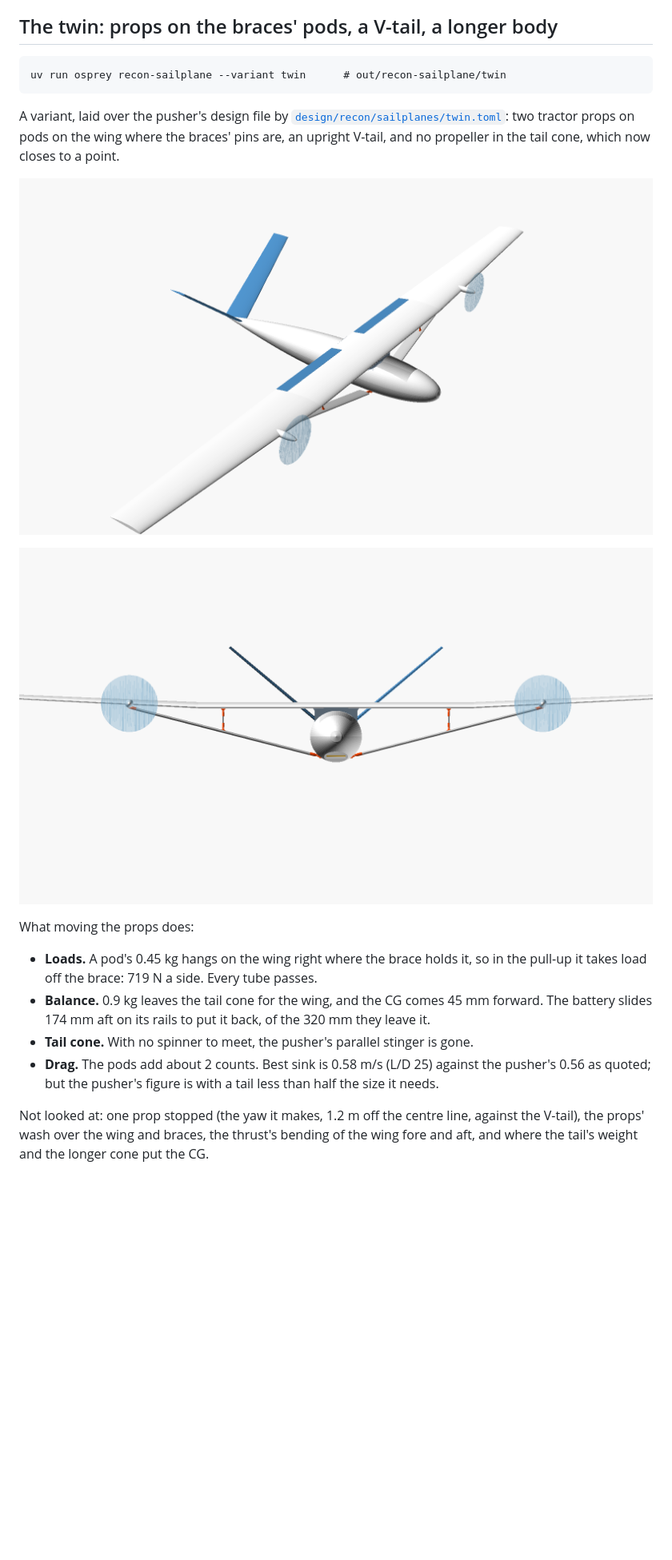
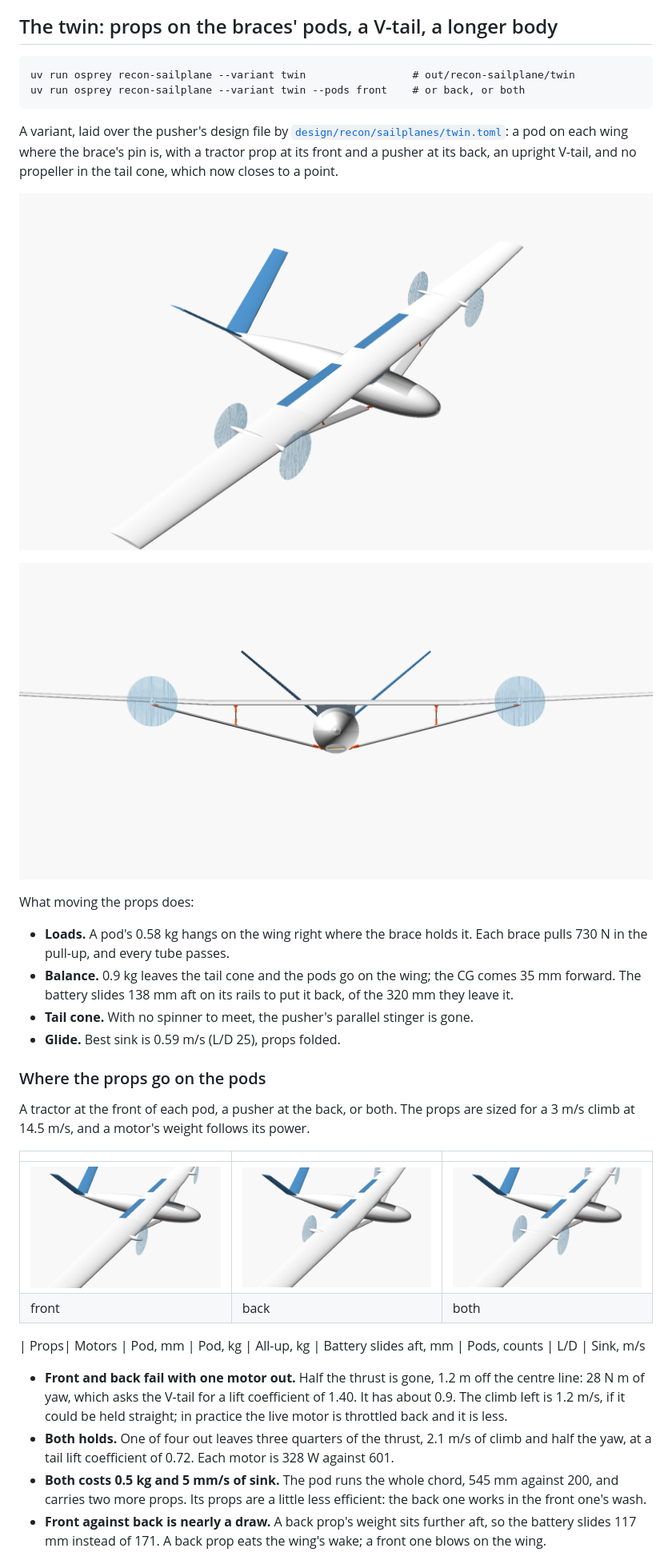
Before and after one commit to zacharyelston/Osprey, a Markdown page: docs/sailplane/README.md, the part around one of its changes. Shown at 80% size. Rendered like a GitHub page; pictures changed too: docs/img/recon-sailplane-pods-back.png (added), docs/img/recon-sailplane-pods-both.png (added), docs/img/recon-sailplane-pods-front.png (added); blank space fills up the shorter version.

````diff
--- a/docs/sailplane/README.md
+++ b/docs/sailplane/README.md
@@ -115,11 +115,12 @@ no interference, gaps, antennas, jury struts or stopped propeller.
 ## The twin: props on the braces' pods, a V-tail, a longer body
 
 ```
-uv run osprey recon-sailplane --variant twin      # out/recon-sailplane/twin
+uv run osprey recon-sailplane --variant twin                 # out/recon-sailplane/twin
+uv run osprey recon-sailplane --variant twin --pods front    # or back, or both
 ```
 
 A variant, laid over the pusher's design file by
-[`design/recon/sailplanes/twin.toml`](../../design/recon/sailplanes/twin.toml): two tractor props on pods on the
-wing where the braces' pins are, an upright V-tail, and no propeller in the tail cone, which now closes to a
-point.
+[`design/recon/sailplanes/twin.toml`](../../design/recon/sailplanes/twin.toml): a pod on each wing where the
+brace's pin is, with a tractor prop at its front and a pusher at its back, an upright V-tail, and no propeller
+in the tail cone, which now closes to a point.
 
@@ -129,14 +130,33 @@ point.
 
 What moving the props does:
 
-- **Loads.** A pod's 0.45 kg hangs on the wing right where the brace holds it, so in the pull-up it takes load
-  off the brace: 719 N a side. Every tube passes.
-- **Balance.** 0.9 kg leaves the tail cone for the wing, and the CG comes 45 mm forward. The
-  battery slides 174 mm aft on its rails to put it back, of the 320 mm they leave it.
+- **Loads.** A pod's 0.58 kg hangs on the wing right where the brace holds it. Each brace pulls 730 N in
+  the pull-up, and every tube passes.
+- **Balance.** 0.9 kg leaves the tail cone and the pods go on the wing; the CG comes 35 mm forward. The
+  battery slides 138 mm aft on its rails to put it back, of the 320 mm they leave it.
 - **Tail cone.** With no spinner to meet, the pusher's parallel stinger is gone.
-- **Drag.** The pods add about 2 counts. Best sink is 0.58 m/s (L/D 25) against the
-  pusher's 0.56 as quoted; but the pusher's figure is with a tail less than half the size it needs.
+- **Glide.** Best sink is 0.59 m/s (L/D 25), props folded.
 
-Not looked at: one prop stopped (the yaw it makes, 1.2 m off the centre line, against the V-tail), the props'
-wash over the wing and braces, the thrust's bending of the wing fore and aft, and where the tail's weight and
-the longer cone put the CG.
+### Where the props go on the pods
+
+A tractor at the front of each pod, a pusher at the back, or both. The props are sized for a 3 m/s climb at
+14.5 m/s, and a motor's weight follows its power.
+
+| | | |
+|---|---|---|
+| ![Front: a tractor prop ahead of the leading edge](../img/recon-sailplane-pods-front.png) | ![Back: a pusher behind the trailing edge](../img/recon-sailplane-pods-back.png) | ![Both: a pod the length of the chord with a prop at each end](../img/recon-sailplane-pods-both.png) |
+| front | back | both |
+
+| Props| Motors | Pod, mm | Pod, kg | All-up, kg | Battery slides aft, mm | Pods, counts | L/D | Sink, m/s
+
+- **Front and back fail with one motor out.** Half the thrust is gone, 1.2 m off the centre line: 28 N m of
+  yaw, which asks the V-tail for a lift coefficient of 1.40. It has about 0.9. The climb left is
+  1.2 m/s, if it could be held straight; in practice the live motor is throttled back and it is less.
+- **Both holds.** One of four out leaves three quarters of the thrust, 2.1 m/s of climb and half the yaw,
+  at a tail lift coefficient of 0.72. Each motor is 328 W against 601.
+- **Both costs 0.5 kg and 5 mm/s of sink.** The pod runs the whole chord, 545 mm against
+  200, and carries two more props. Its props are a little less efficient: the back one works in the
+  front one's wash.
+- **Front against back is nearly a draw.** A back prop's weight sits further aft, so the battery slides
+  117 mm instead of 171. A back prop eats the wing's wake; a front one blows on the wing.
+
````
Also changed, not shown: other parts of docs/sailplane/README.md (+33 -27 lines), README.md (+3 -2 lines), 6 other files.
